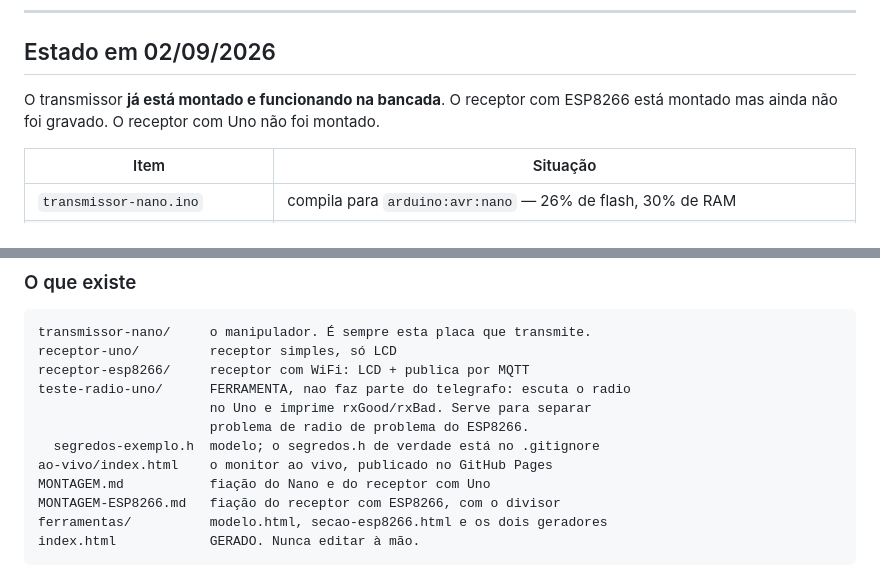
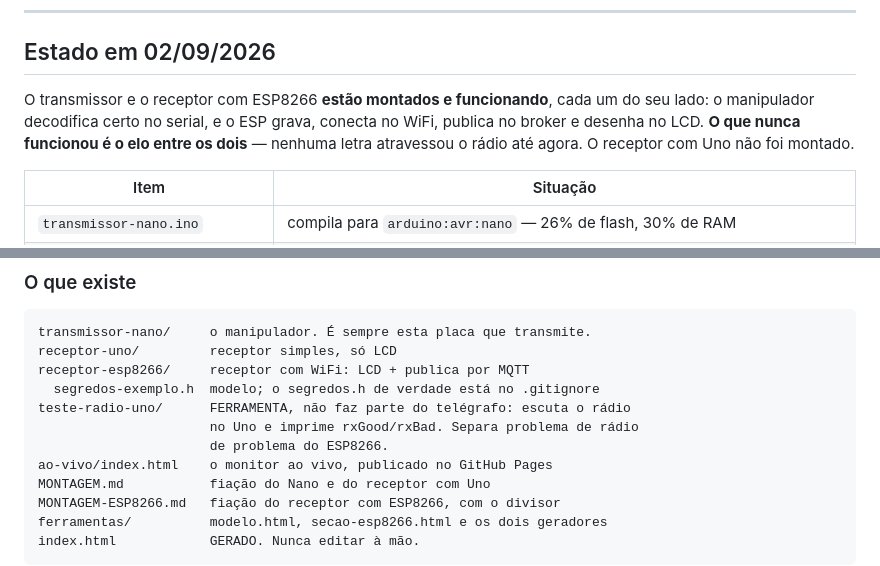
Before and after one commit to henriquemattosesilva/hw-codigo-morse, a Markdown page: CLAUDE.md, 2 parts joined by grey strips. Rendered like a GitHub page.

Commit message:
Alinha o resumo de estado com o que a bancada mostrou
Co-Authored-By: Claude Opus 5 (1M context) <noreply@anthropic.com>

```diff
--- a/CLAUDE.md
+++ b/CLAUDE.md
@@ -19,8 +19,10 @@ verificado.
 
 ## Estado em 02/09/2026
 
-O transmissor **já está montado e funcionando na bancada**. O receptor com ESP8266 está
-montado mas ainda não foi gravado. O receptor com Uno não foi montado.
+O transmissor e o receptor com ESP8266 **estão montados e funcionando**, cada um do seu
+lado: o manipulador decodifica certo no serial, e o ESP grava, conecta no WiFi, publica no
+broker e desenha no LCD. **O que nunca funcionou é o elo entre os dois** — nenhuma letra
+atravessou o rádio até agora. O receptor com Uno não foi montado.
 
 | Item | Situação |
 |---|---|
@@ -105,10 +107,10 @@ o broker só recebeu o `status`.
 transmissor-nano/     o manipulador. É sempre esta placa que transmite.
 receptor-uno/         receptor simples, só LCD
 receptor-esp8266/     receptor com WiFi: LCD + publica por MQTT
-teste-radio-uno/      FERRAMENTA, nao faz parte do telegrafo: escuta o radio
-                      no Uno e imprime rxGood/rxBad. Serve para separar
-                      problema de radio de problema do ESP8266.
   segredos-exemplo.h  modelo; o segredos.h de verdade está no .gitignore
+teste-radio-uno/      FERRAMENTA, não faz parte do telégrafo: escuta o rádio
+                      no Uno e imprime rxGood/rxBad. Separa problema de rádio
+                      de problema do ESP8266.
 ao-vivo/index.html    o monitor ao vivo, publicado no GitHub Pages
 MONTAGEM.md           fiação do Nano e do receptor com Uno
 MONTAGEM-ESP8266.md   fiação do receptor com ESP8266, com o divisor
```
